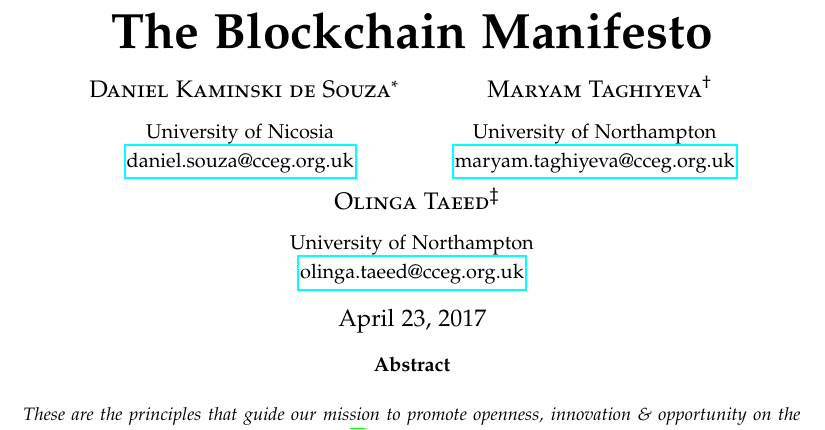
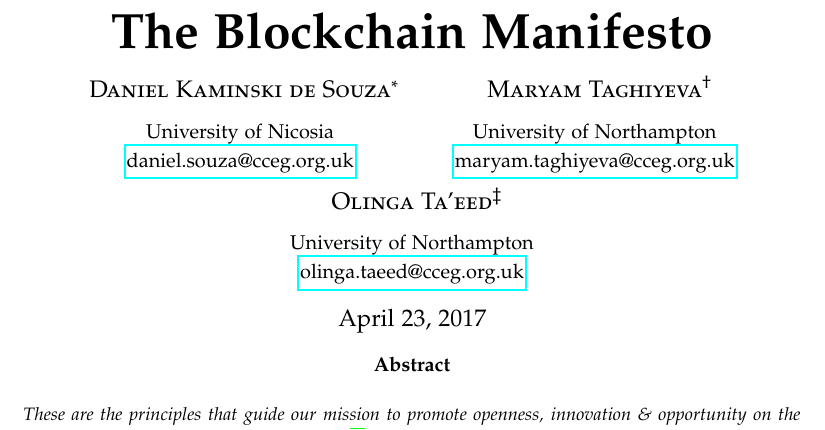
Before and after one commit to Ecoblockchain/The-Blockchain-Manifesto, a LaTeX paper (tex/TheBlockchainManifesto.tex): part of page 1 of 2, cut so that both start at the same text. Compiled offline with pdfLaTeX.

Commit message:
Development path.

```diff
--- a/tex/TheBlockchainManifesto.tex
+++ b/tex/TheBlockchainManifesto.tex
@@ -91,8 +91,8 @@
 % Second author's email address
 \and % Uncomment if 2 authors are required, duplicate these 4 lines if more
 %\textsc{Olinga Taeed}\thanks{Corresponding author} \\[1ex] % Second author's
-\textsc{Olinga Taeed}\thanks{Director of the \href{www.cceg.org.uk}{Centre for Citizenship, Enterprise
-and Governance}. CCEG is a spin out Think Tank from the University of
+\textsc{Olinga Ta'eed}\thanks{Director of the \href{www.cceg.org.uk}{Centre for
+Citizenship, Enterprise and Governance}. CCEG is a spin out Think Tank from the University of
 Northampton.} \\[1ex] % Second author's name
 \normalsize University of Northampton \\ % Second author's institution
 \normalsize \href{mailto:olinga.taeed@cceg.org.uk}{olinga.taeed@cceg.org.uk} %
```
